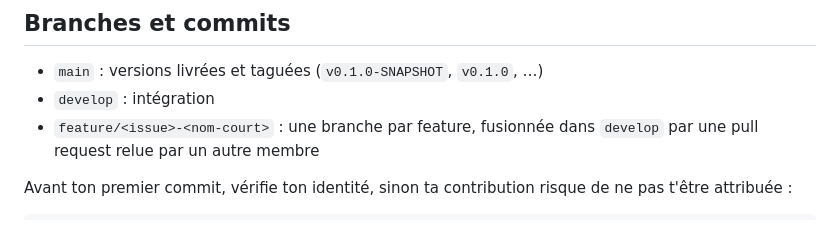
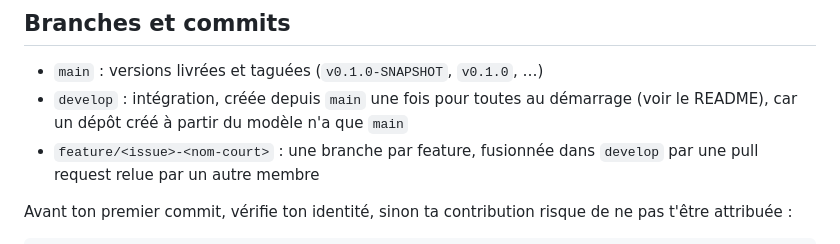
Before and after one commit to pascalpoizat/template-projet-m1-miage, a Markdown page: CONTRIBUTING.md, the part around the change. Drawn GitHub-style.

```diff
--- a/CONTRIBUTING.md
+++ b/CONTRIBUTING.md
@@ -34,7 +34,7 @@ Règles d'architecture, vérifiées par ArchUnit :
 ## Branches et commits
 
 - `main` : versions livrées et taguées (`v0.1.0-SNAPSHOT`, `v0.1.0`, …)
-- `develop` : intégration
+- `develop` : intégration, créée depuis `main` une fois pour toutes au démarrage (voir le README), car un dépôt créé à partir du modèle n'a que `main`
 - `feature/<issue>-<nom-court>` : une branche par feature, fusionnée dans `develop` par une pull request relue par un autre membre
 
 Avant ton premier commit, vérifie ton identité, sinon ta contribution risque de ne pas t'être attribuée :
```
Also changed, not shown: README.md (+4 -0 lines).
